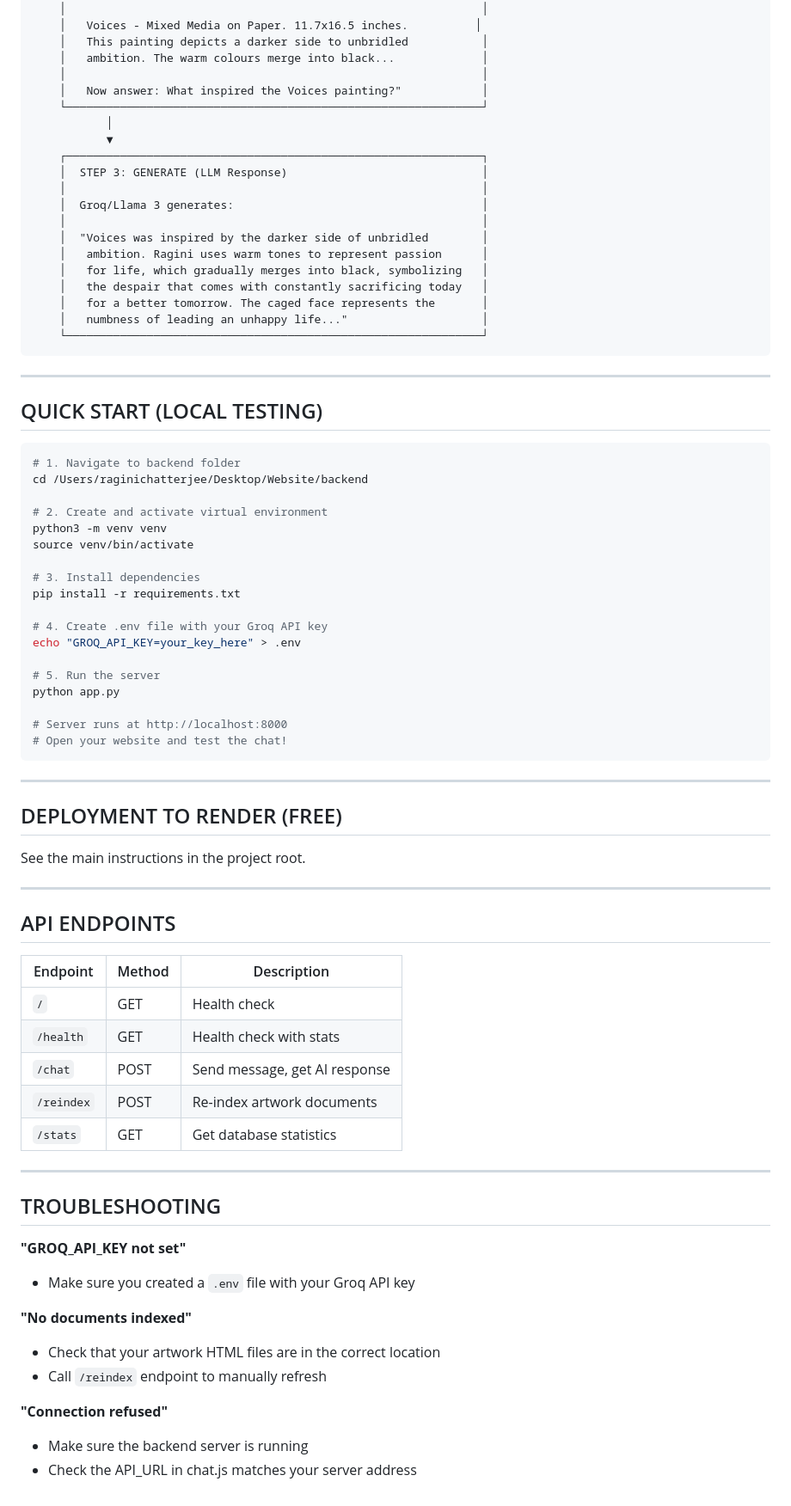
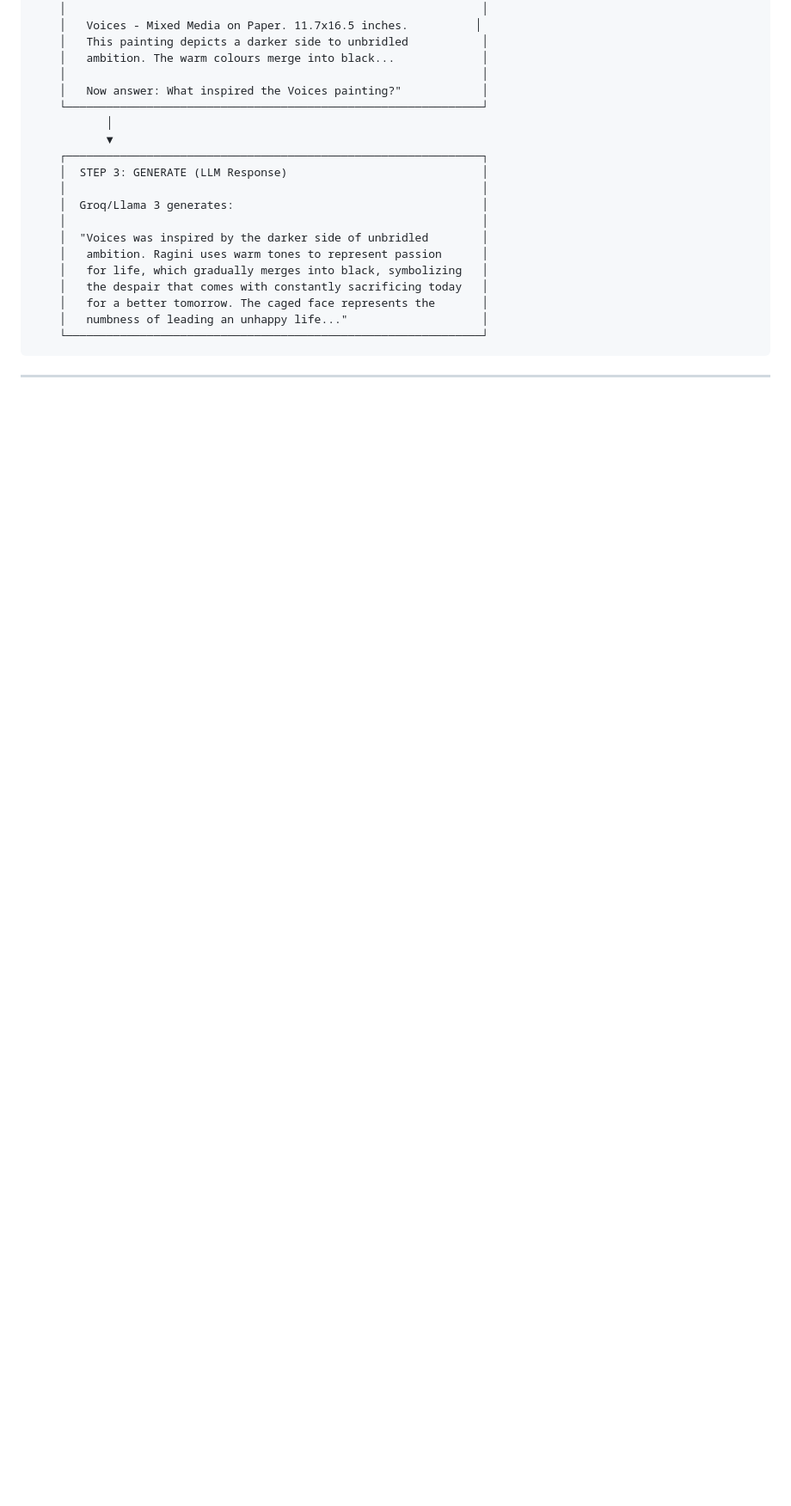
Before and after one commit to Ragini-Chatterjee-Cat/Art-Website, a Markdown page: backend/README.md, the part around one of its changes. Shown at 86% size. Rendered like a GitHub page; blank space fills up the shorter version.

````diff
--- a/backend/README.md
+++ b/backend/README.md
@@ -197,59 +197,3 @@ Example:
 ```
 
 ---
-
-## QUICK START (LOCAL TESTING)
-
-```bash
-# 1. Navigate to backend folder
-cd /Users/raginichatterjee/Desktop/Website/backend
-
-# 2. Create and activate virtual environment
-python3 -m venv venv
-source venv/bin/activate
-
-# 3. Install dependencies
-pip install -r requirements.txt
-
-# 4. Create .env file with your Groq API key
-echo "GROQ_API_KEY=your_key_here" > .env
-
-# 5. Run the server
-python app.py
-
-# Server runs at http://localhost:8000
-# Open your website and test the chat!
-```
-
----
-
-## DEPLOYMENT TO RENDER (FREE)
-
-See the main instructions in the project root.
-
----
-
-## API ENDPOINTS
-
-| Endpoint | Method | Description |
-|----------|--------|-------------|
-| `/` | GET | Health check |
-| `/health` | GET | Health check with stats |
-| `/chat` | POST | Send message, get AI response |
-| `/reindex` | POST | Re-index artwork documents |
-| `/stats` | GET | Get database statistics |
-
----
-
-## TROUBLESHOOTING
-
-**"GROQ_API_KEY not set"**
-- Make sure you created a `.env` file with your Groq API key
-
-**"No documents indexed"**
-- Check that your artwork HTML files are in the correct location
-- Call `/reindex` endpoint to manually refresh
-
-**"Connection refused"**
-- Make sure the backend server is running
-- Check the API_URL in chat.js matches your server address
````
Also changed, not shown: other parts of backend/README.md (+1 -1 lines).
